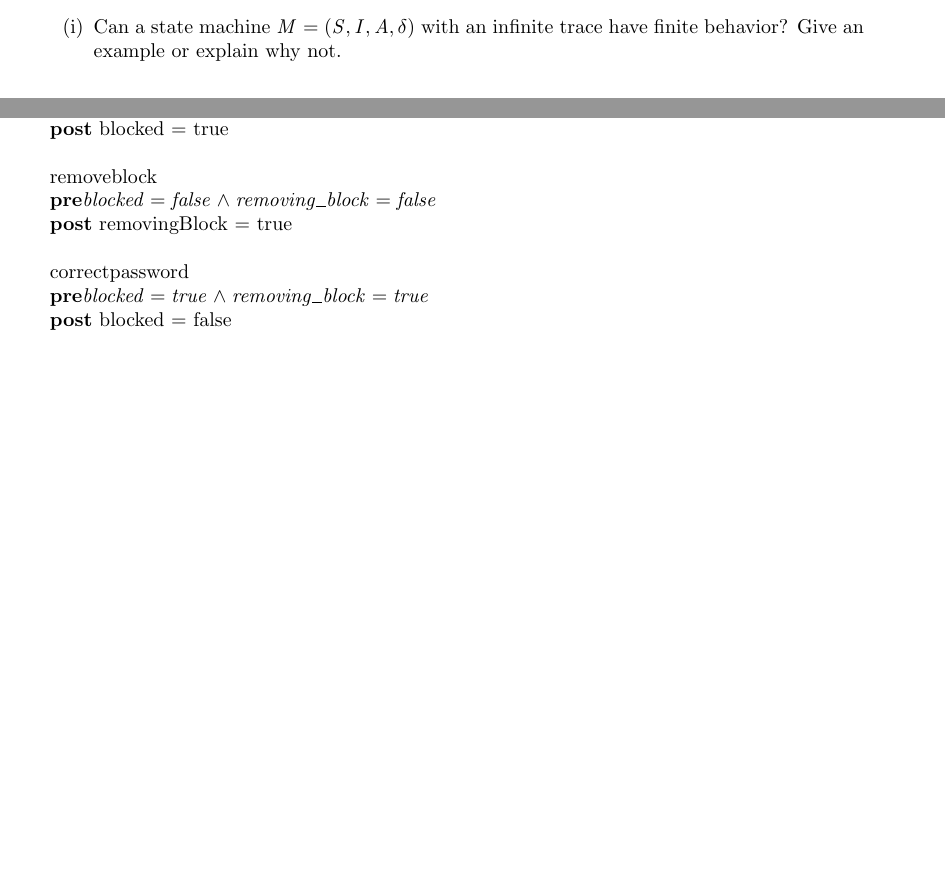
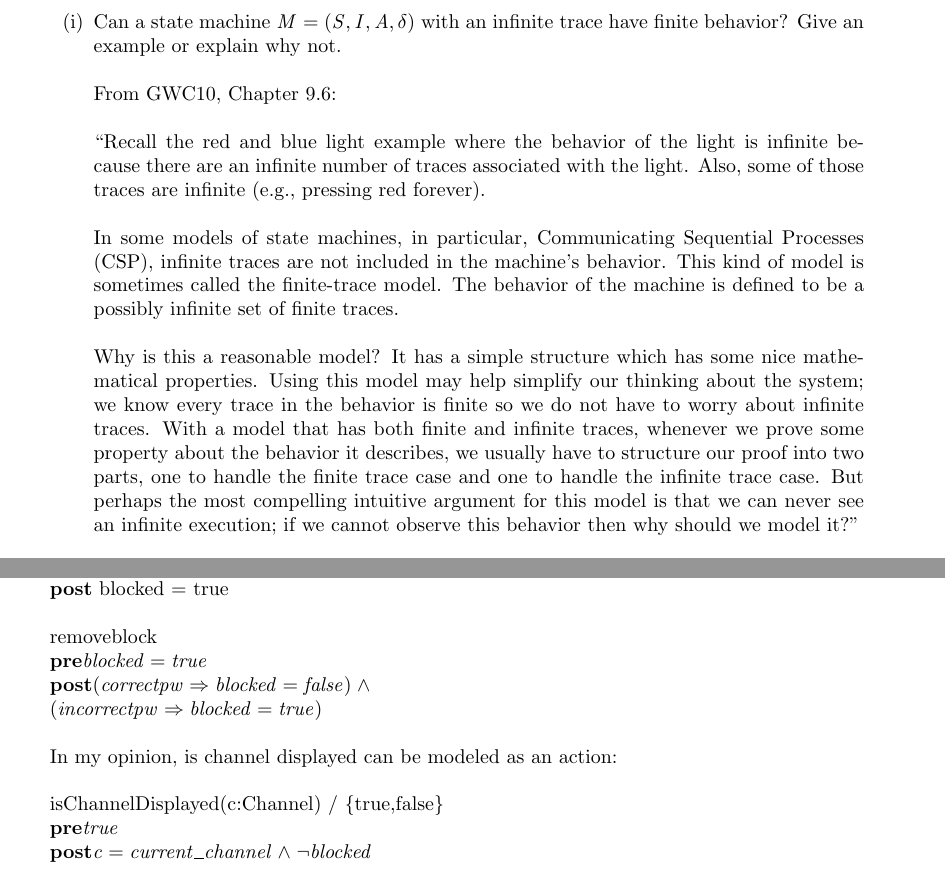
Before and after one commit to darioalessandro/17-651-D, a LaTeX problem sheet (HW5/hw5.tex): two parts of pages 2 and 3 of 4 before the commit and two parts of pages 3 and 4 of 4 after it, joined at a grey line, cut so that both start at the same text, the shorter picture padded with empty space. Compiled offline with pdfLaTeX.

Commit message:
saving homework

```diff
--- a/HW5/hw5.tex
+++ b/HW5/hw5.tex
@@ -87,7 +87,16 @@ transition diagram is attached.
   the play message repeatedly while in any of the following states
   $\{one, two three, temp1, temp2, temp3\}$ \\
  \item Can a state machine $M=(S,I,A,\delta)$ with an infinite trace have finite
-behavior? Give an example or explain why not.
+   behavior? Give an example or explain why not. \\
+   \\
+   From GWC10, Chapter 9.6: \\
+   \\
+   ``Recall the red and blue light example where the behavior of the light is infinite because there are an infinite number of traces associated with the light. Also, some of those traces are infinite (e.g., pressing red forever). \\
+   \\
+   In some models of state machines, in particular, Communicating Sequential Processes (CSP), infinite traces are not included in the machine’s behavior. This kind of model is sometimes called the finite-trace model. The behavior of the machine is defined to be a possibly infinite set of finite traces.\\
+   \\
+Why is this a reasonable model? It has a simple structure which has some nice mathematical properties. Using this model may help simplify our thinking about the system; we know every trace in the behavior is finite so we do not have to worry about infinite traces. With a model that has both finite and infinite traces, whenever we prove some property about the behavior it describes, we usually have to structure our proof into two parts, one to handle the finite trace case and one to handle the infinite trace case. But perhaps the most compelling intuitive argument for this model is that we can never see an infinite execution; if we cannot observe this behavior then why should we model it?''
+
 \end{enumerate}
 
 \item Consider a TV remote control that allows the user to select
@@ -135,14 +144,16 @@ $\textbf{pre}$ true \\
 $\textbf{post}$ current\_channel = c \\
 \\
 addblock \\
-$\textbf{pre} blocked = false \land removing\_block = false$  \\
+$\textbf{pre} blocked = false $  \\
 $\textbf{post}$ blocked = true \\
 \\
 removeblock \\
-$\textbf{pre} blocked = false \land removing\_block = false$ \\
-$\textbf{post}$ removingBlock = true \\
+$\textbf{pre} blocked = true$ \\
+$\textbf{post} (correctpw \implies blocked = false) \land  $   \\
+$(incorrectpw \implies blocked = true ) $ \\
 \\
-correctpassword \\
-$\textbf{pre} blocked = true \land removing\_block = true $ \\
-$\textbf{post}$ blocked = false\\
+In my opinion, is channel displayed can be modeled as an action: \\
 \\
+isChannelDisplayed(c:Channel) / \{true,false\} \\
+$\textbf{pre} true$ \\
+$\textbf{post} c = current\_channel \land \neg blocked$ \\
```
Also changed, not shown: HW5/hw5.pdf, HW5/hw5.tex (5 more changed lines), 1 other file.
